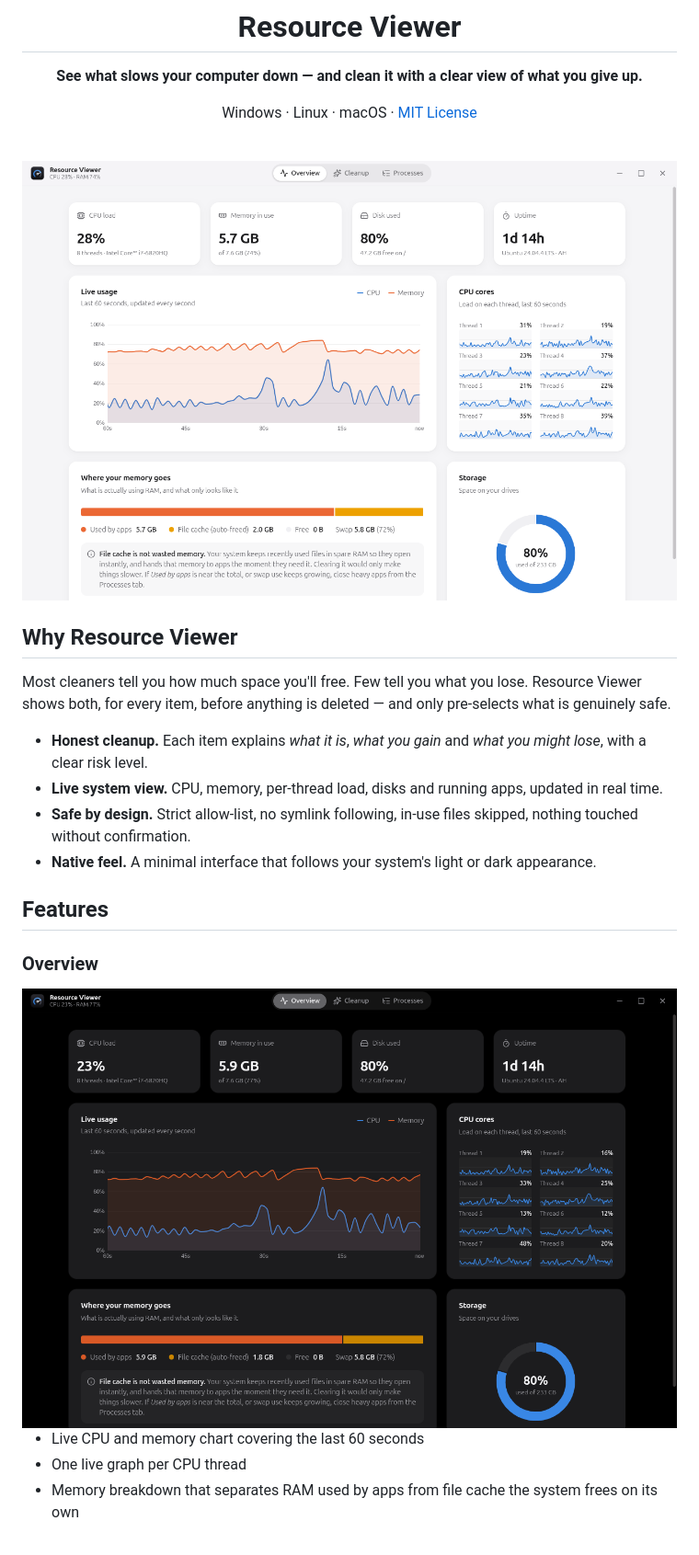
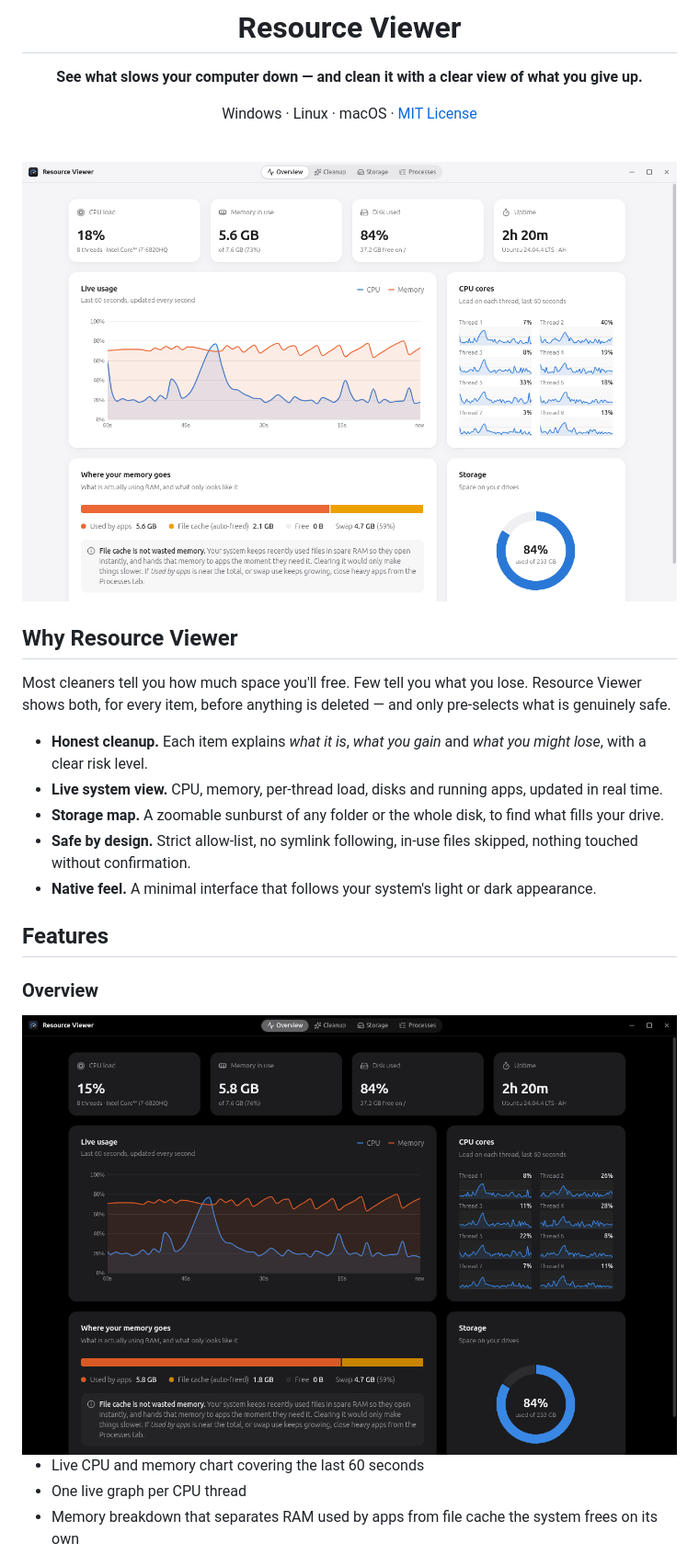
Before and after one commit to thealihamza04/Resource-viewer, a Markdown page: README.md, the part around one of its changes. Shown at 92% size. Drawn GitHub-style; pictures changed too: docs/screenshots/overview-dark.png, docs/screenshots/overview-light.png.

Commit message:
Update README and screenshots for the Storage tab

```diff
--- a/README.md
+++ b/README.md
@@ -24,6 +24,7 @@ pre-selects what is genuinely safe.
 
 - **Honest cleanup.** Each item explains *what it is*, *what you gain* and *what you might lose*, with a clear risk level.
 - **Live system view.** CPU, memory, per-thread load, disks and running apps, updated in real time.
+- **Storage map.** A zoomable sunburst of any folder or the whole disk, to find what fills your drive.
 - **Safe by design.** Strict allow-list, no symlink following, in-use files skipped, nothing touched without confirmation.
 - **Native feel.** A minimal interface that follows your system's light or dark appearance.
 
```
Also changed, not shown: other parts of README.md (+34 -11 lines), docs/screenshots/cleanup.png, docs/screenshots/processes.png, docs/screenshots/storage.png (added).
